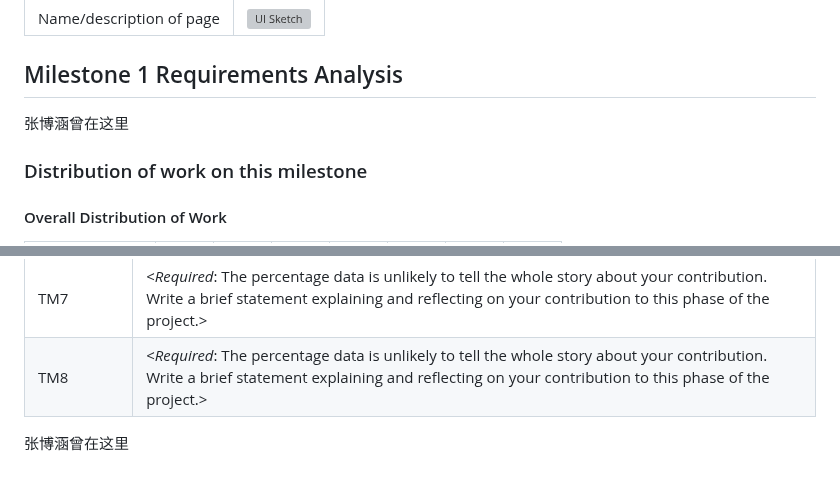
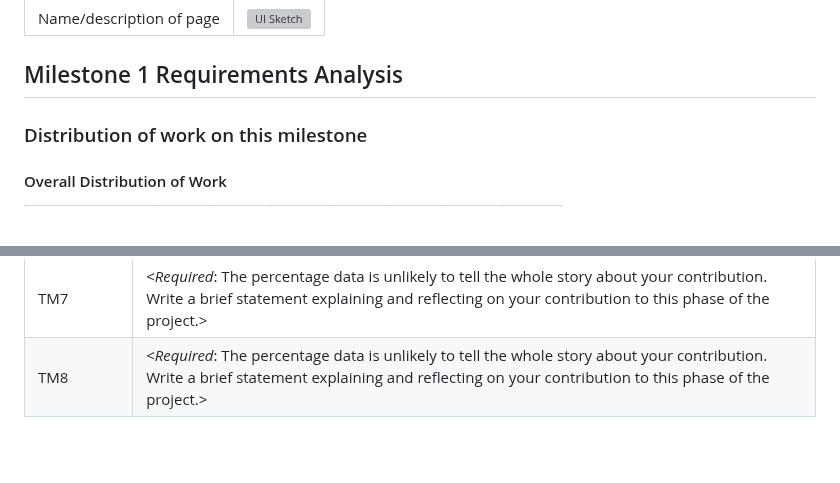
Before and after one commit to mrle0429/Event-Management-System, a Markdown page: 01-requirements/README.md, 2 parts joined by grey strips. Rendered like a GitHub page; blank space fills up the shorter version; grey boxes are pictures that could not be loaded.

Commit message:
Clean README.md

```diff
--- a/01-requirements/README.md
+++ b/01-requirements/README.md
@@ -52,7 +52,6 @@ The use cases are shown in this diagram
 | Name/description of page      | ![UI Sketch](uisketches/somepage.pn)                                        |
 
 ## Milestone 1 Requirements Analysis
-张博涵曾在这里
 
 ### Distribution of work on this milestone
 #### Overall Distribution of Work
@@ -97,5 +96,3 @@ The use cases are shown in this diagram
 |TM6| <*Required*: The percentage data is unlikely to tell the whole story about your contribution. Write a brief statement explaining and reflecting on your contribution to this phase of the project.> |
 |TM7| <*Required*: The percentage data is unlikely to tell the whole story about your contribution. Write a brief statement explaining and reflecting on your contribution to this phase of the project.> |
 |TM8| <*Required*: The percentage data is unlikely to tell the whole story about your contribution. Write a brief statement explaining and reflecting on your contribution to this phase of the project.> |
-
-张博涵曾在这里
```
